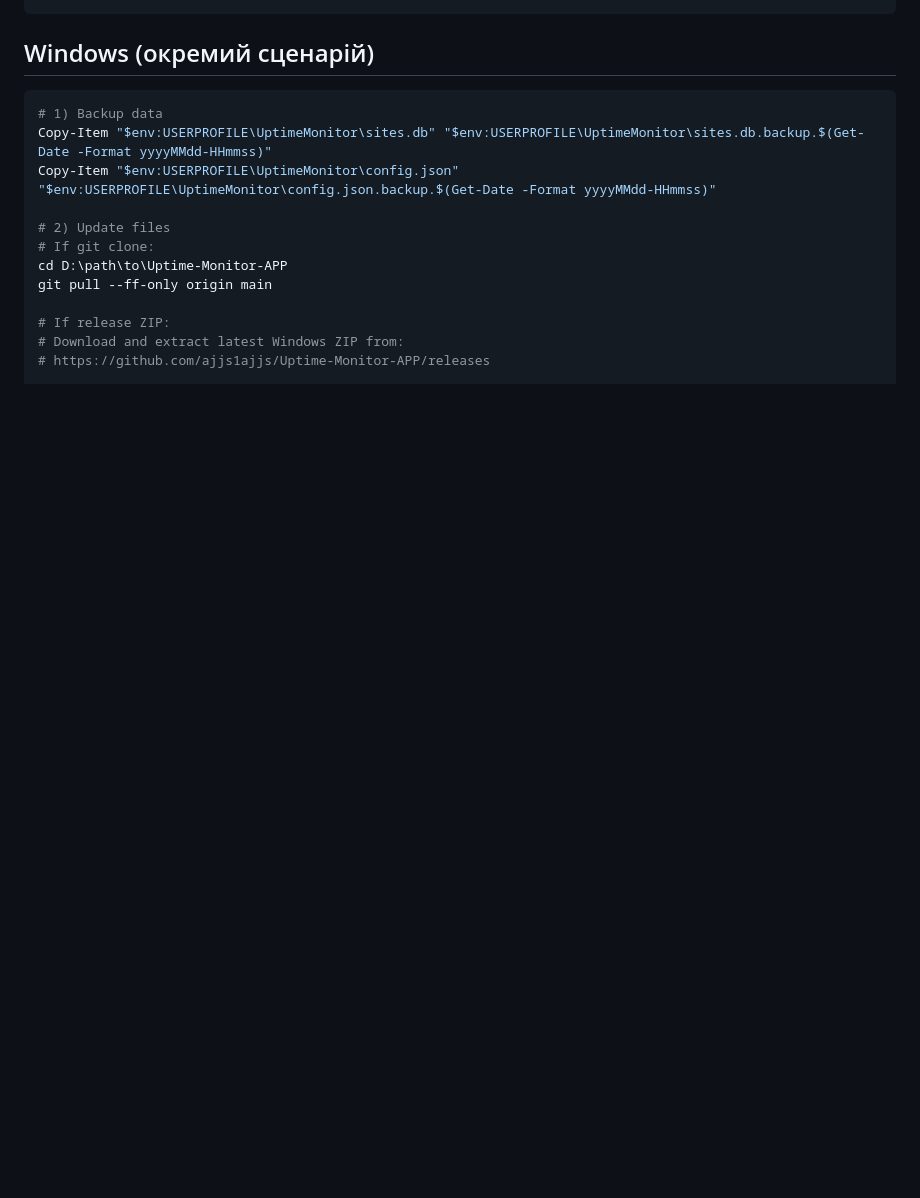
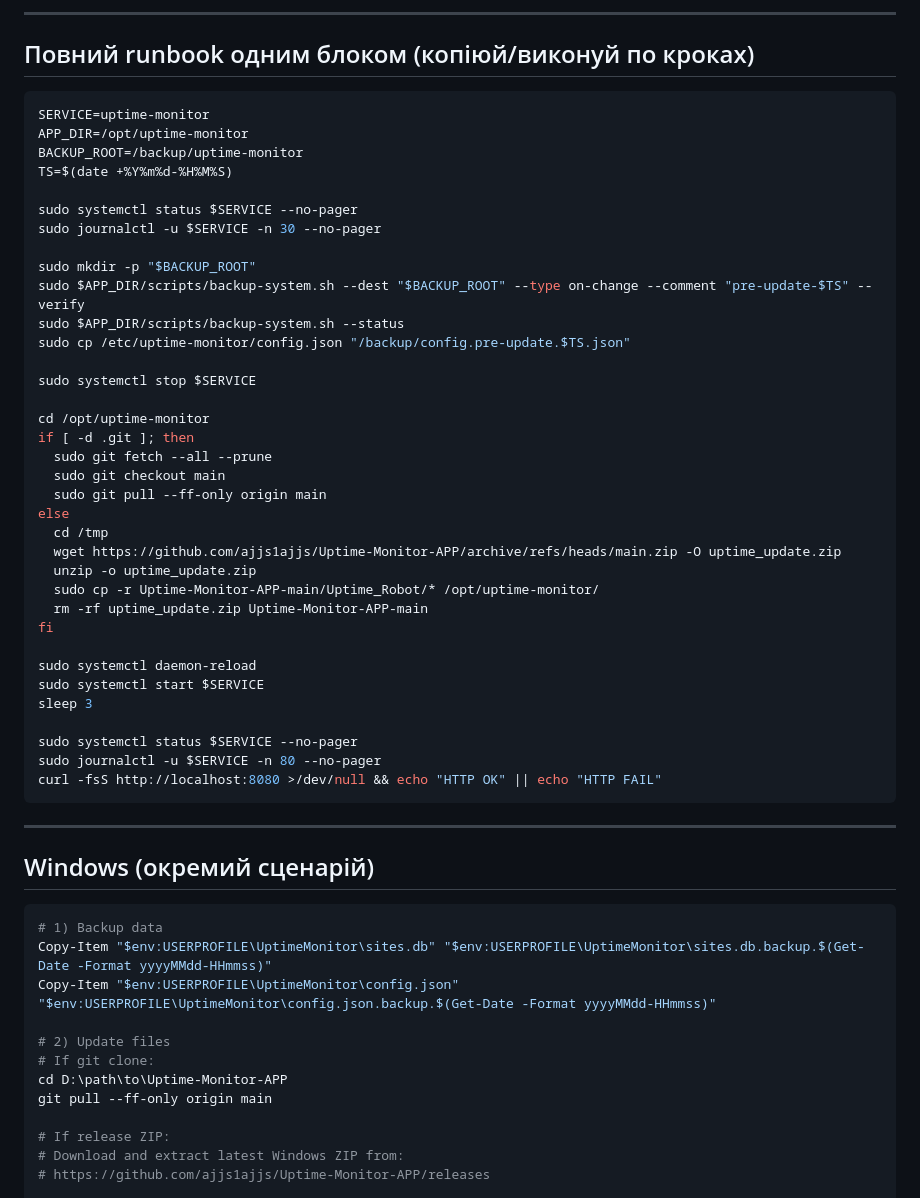
Before and after one commit to ajjs1ajjs/Uptime-Monitor-APP, a Markdown page: docs/UPDATE_INSTRUCTIONS.md, the part around one of its changes. Drawn GitHub-style; blank space fills up the shorter version.

````diff
--- a/docs/UPDATE_INSTRUCTIONS.md
+++ b/docs/UPDATE_INSTRUCTIONS.md
@@ -109,3 +171,46 @@ sudo systemctl start uptime-monitor
+---
+
+## Повний runbook одним блоком (копіюй/виконуй по кроках)
+
+```bash
+SERVICE=uptime-monitor
+APP_DIR=/opt/uptime-monitor
+BACKUP_ROOT=/backup/uptime-monitor
+TS=$(date +%Y%m%d-%H%M%S)
+
+sudo systemctl status $SERVICE --no-pager
+sudo journalctl -u $SERVICE -n 30 --no-pager
+
+sudo mkdir -p "$BACKUP_ROOT"
+sudo $APP_DIR/scripts/backup-system.sh --dest "$BACKUP_ROOT" --type on-change --comment "pre-update-$TS" --verify
+sudo $APP_DIR/scripts/backup-system.sh --status
+sudo cp /etc/uptime-monitor/config.json "/backup/config.pre-update.$TS.json"
+
+sudo systemctl stop $SERVICE
+
+cd /opt/uptime-monitor
+if [ -d .git ]; then
+  sudo git fetch --all --prune
+  sudo git checkout main
+  sudo git pull --ff-only origin main
+else
+  cd /tmp
+  wget https://github.com/ajjs1ajjs/Uptime-Monitor-APP/archive/refs/heads/main.zip -O uptime_update.zip
+  unzip -o uptime_update.zip
+  sudo cp -r Uptime-Monitor-APP-main/Uptime_Robot/* /opt/uptime-monitor/
+  rm -rf uptime_update.zip Uptime-Monitor-APP-main
+fi
+
+sudo systemctl daemon-reload
+sudo systemctl start $SERVICE
+sleep 3
+
+sudo systemctl status $SERVICE --no-pager
+sudo journalctl -u $SERVICE -n 80 --no-pager
+curl -fsS http://localhost:8080 >/dev/null && echo "HTTP OK" || echo "HTTP FAIL"
+```
+
+---
 
 ## Windows (окремий сценарій)
 
````
Also changed, not shown: other parts of docs/UPDATE_INSTRUCTIONS.md (+134 -63 lines).
